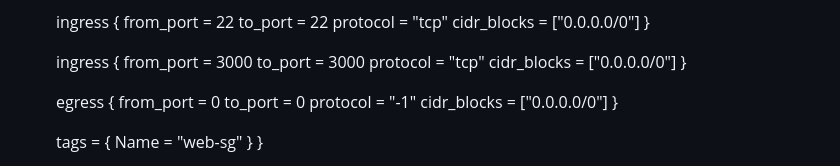
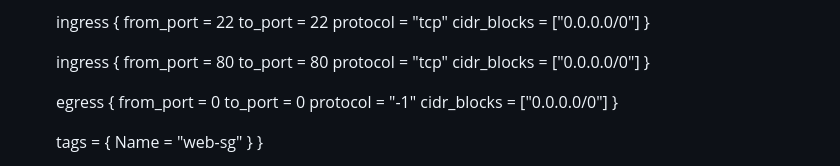
Before and after one commit to abhishekchaudhary2810/Network-CA, a Markdown page: README.md, the part around the change. Drawn GitHub-style.

```diff
--- a/README.md
+++ b/README.md
@@ -92,8 +92,8 @@ resource "aws_security_group" "web_sg" {
   }
 
   ingress {
-    from_port   = 3000
-    to_port     = 3000
+    from_port   = 80
+    to_port     = 80
     protocol    = "tcp"
     cidr_blocks = ["0.0.0.0/0"]
   }
```
